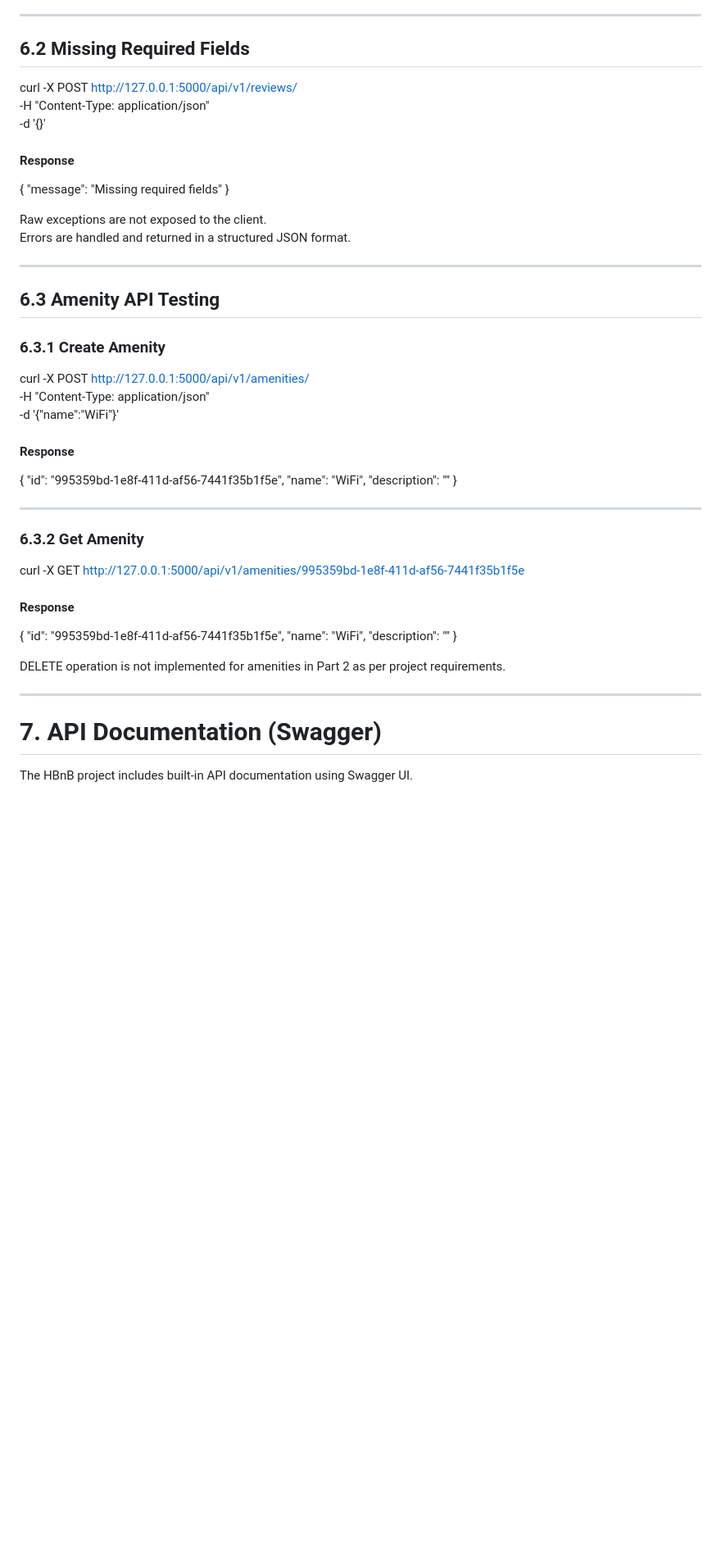
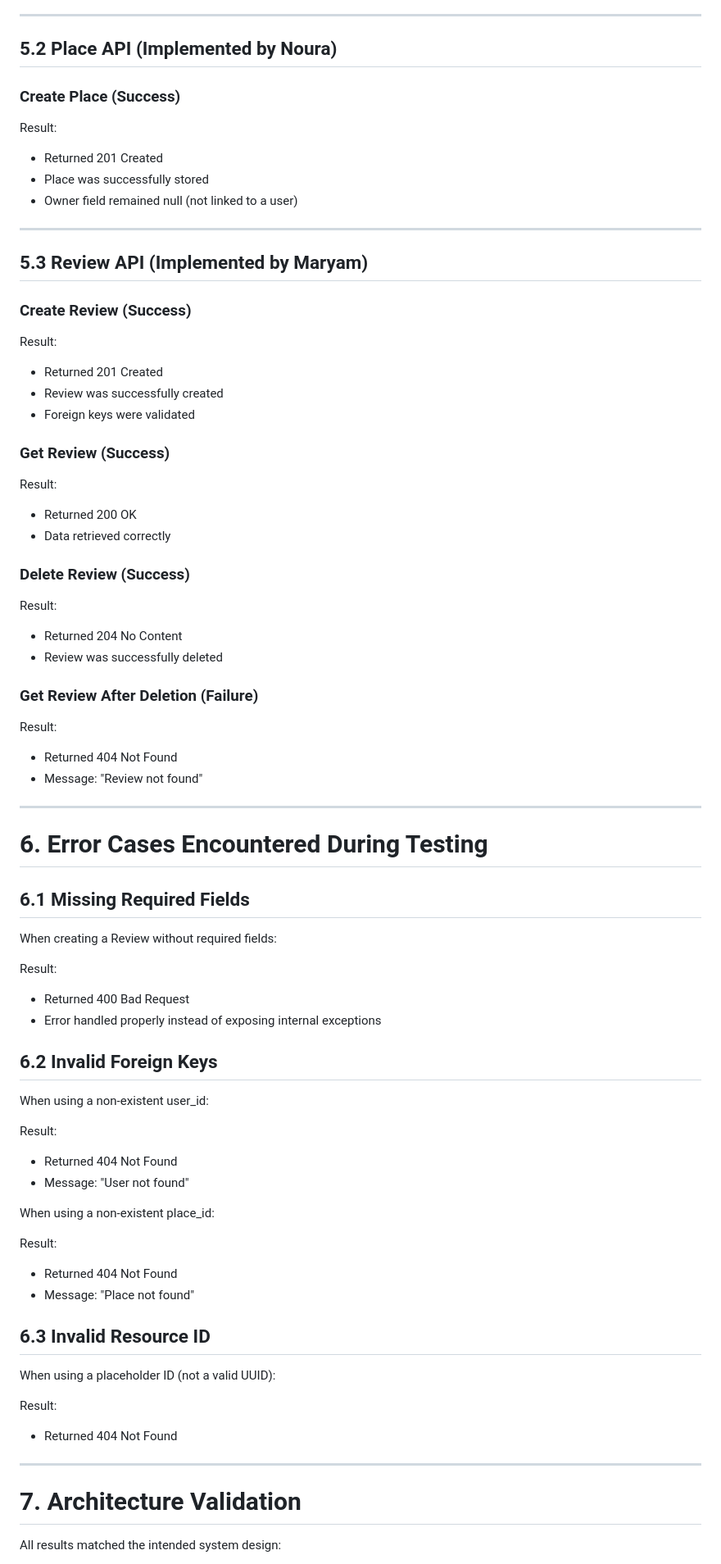
Before and after one commit to Norahxj/holbertonschool-hbnb, a Markdown page: part2/documentation.md, the part around one of its changes. Shown at 82% size. GitHub-like rendering; blank space fills up the shorter version.

Commit message:
add documentation file

```diff
--- a/part2/documentation.md
+++ b/part2/documentation.md
@@ -192,58 +125,80 @@ Rating validation is enforced at the Business Logic Layer level.
 
 ---
 
-## 6.2 Missing Required Fields
+## 5.2 Place API (Implemented by Noura)
 
-curl -X POST http://127.0.0.1:5000/api/v1/reviews/ \
--H "Content-Type: application/json" \
--d '{}'
+### Create Place (Success)
 
-#### Response
-
-{
-    "message": "Missing required fields"
-}
-
-Raw exceptions are not exposed to the client.
-Errors are handled and returned in a structured JSON format.
+Result:
+- Returned 201 Created
+- Place was successfully stored
+- Owner field remained null (not linked to a user)
 
 ---
 
-## 6.3 Amenity API Testing
+## 5.3 Review API (Implemented by Maryam)
 
-### 6.3.1 Create Amenity
+### Create Review (Success)
 
-curl -X POST http://127.0.0.1:5000/api/v1/amenities/ \
--H "Content-Type: application/json" \
--d '{"name":"WiFi"}'
+Result:
+- Returned 201 Created
+- Review was successfully created
+- Foreign keys were validated
 
-#### Response
+### Get Review (Success)
 
-{
-    "id": "995359bd-1e8f-411d-af56-7441f35b1f5e",
-    "name": "WiFi",
-    "description": ""
-}
+Result:
+- Returned 200 OK
+- Data retrieved correctly
+
+### Delete Review (Success)
+
+Result:
+- Returned 204 No Content
+- Review was successfully deleted
+
+### Get Review After Deletion (Failure)
+
+Result:
+- Returned 404 Not Found
+- Message: "Review not found"
 
 ---
 
-### 6.3.2 Get Amenity
+# 6. Error Cases Encountered During Testing
 
-curl -X GET http://127.0.0.1:5000/api/v1/amenities/995359bd-1e8f-411d-af56-7441f35b1f5e
+## 6.1 Missing Required Fields
 
-#### Response
+When creating a Review without required fields:
 
-{
-    "id": "995359bd-1e8f-411d-af56-7441f35b1f5e",
-    "name": "WiFi",
-    "description": ""
-}
+Result:
+- Returned 400 Bad Request
+- Error handled properly instead of exposing internal exceptions
 
-DELETE operation is not implemented for amenities in Part 2 as per project requirements.
+## 6.2 Invalid Foreign Keys
+
+When using a non-existent user_id:
+
+Result:
+- Returned 404 Not Found
+- Message: "User not found"
+
+When using a non-existent place_id:
+
+Result:
+- Returned 404 Not Found
+- Message: "Place not found"
+
+## 6.3 Invalid Resource ID
+
+When using a placeholder ID (not a valid UUID):
+
+Result:
+- Returned 404 Not Found
 
 ---
 
-# 7. API Documentation (Swagger)
+# 7. Architecture Validation
 
-The HBnB project includes built-in API documentation using Swagger UI.
+All results matched the intended system design:
 
```
Also changed, not shown: other parts of part2/documentation.md (+81 -152 lines).
